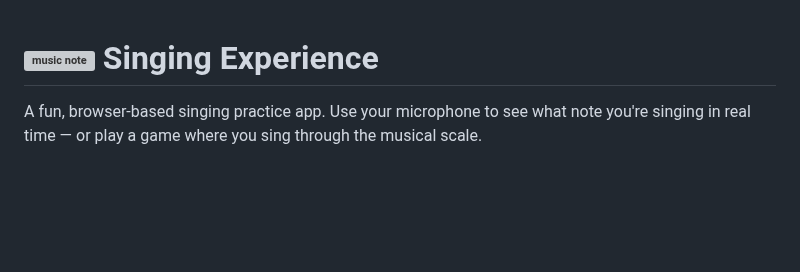
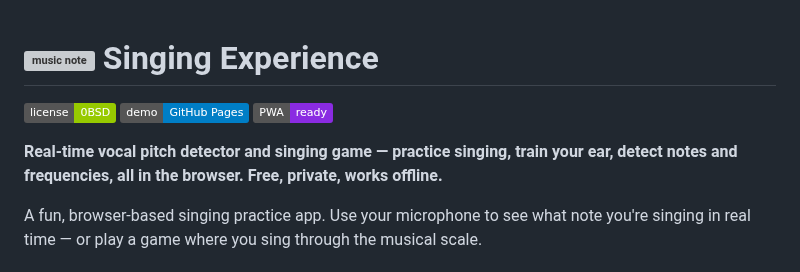
Before and after one commit to kunukn/singing-experience, a Markdown page: README.md, the part around the change. Drawn GitHub-style; badges without logos; blank space fills up the shorter version; grey boxes are pictures that could not be loaded.

```diff
--- a/README.md
+++ b/README.md
@@ -1,4 +1,10 @@
 # <picture><source media="(prefers-color-scheme: dark)" srcset="public/icons/note-inverted.svg"><img src="public/icons/note.svg" width="32" height="32" alt="music note" /></picture> Singing Experience
+
+[![License: 0BSD](https://img.shields.io/badge/license-0BSD-green.svg)](LICENSE)
+[![GitHub Pages](https://img.shields.io/badge/demo-GitHub%20Pages-blue)](https://kunukn.github.io/singing-experience/)
+[![PWA Ready](https://img.shields.io/badge/PWA-ready-blueviolet)](#-offline--installable)
+
+**Real-time vocal pitch detector and singing game — practice singing, train your ear, detect notes and frequencies, all in the browser. Free, private, works offline.**
 
 A fun, browser-based singing practice app. Use your microphone to see what note you're singing in real time — or play a game where you sing through the musical scale.
 
```
Also changed, not shown: docs/social-preview.png (added), 6 other files.
